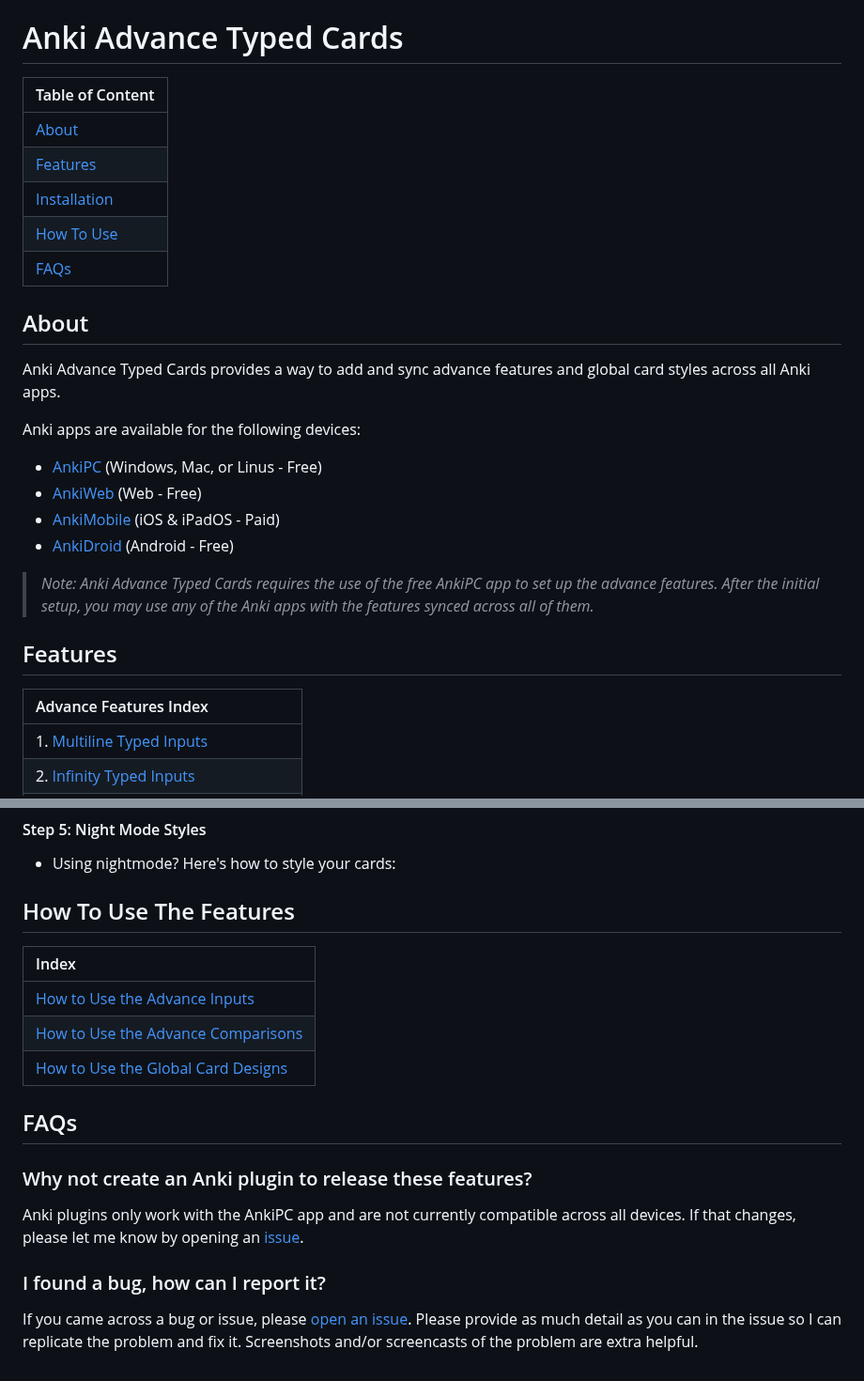
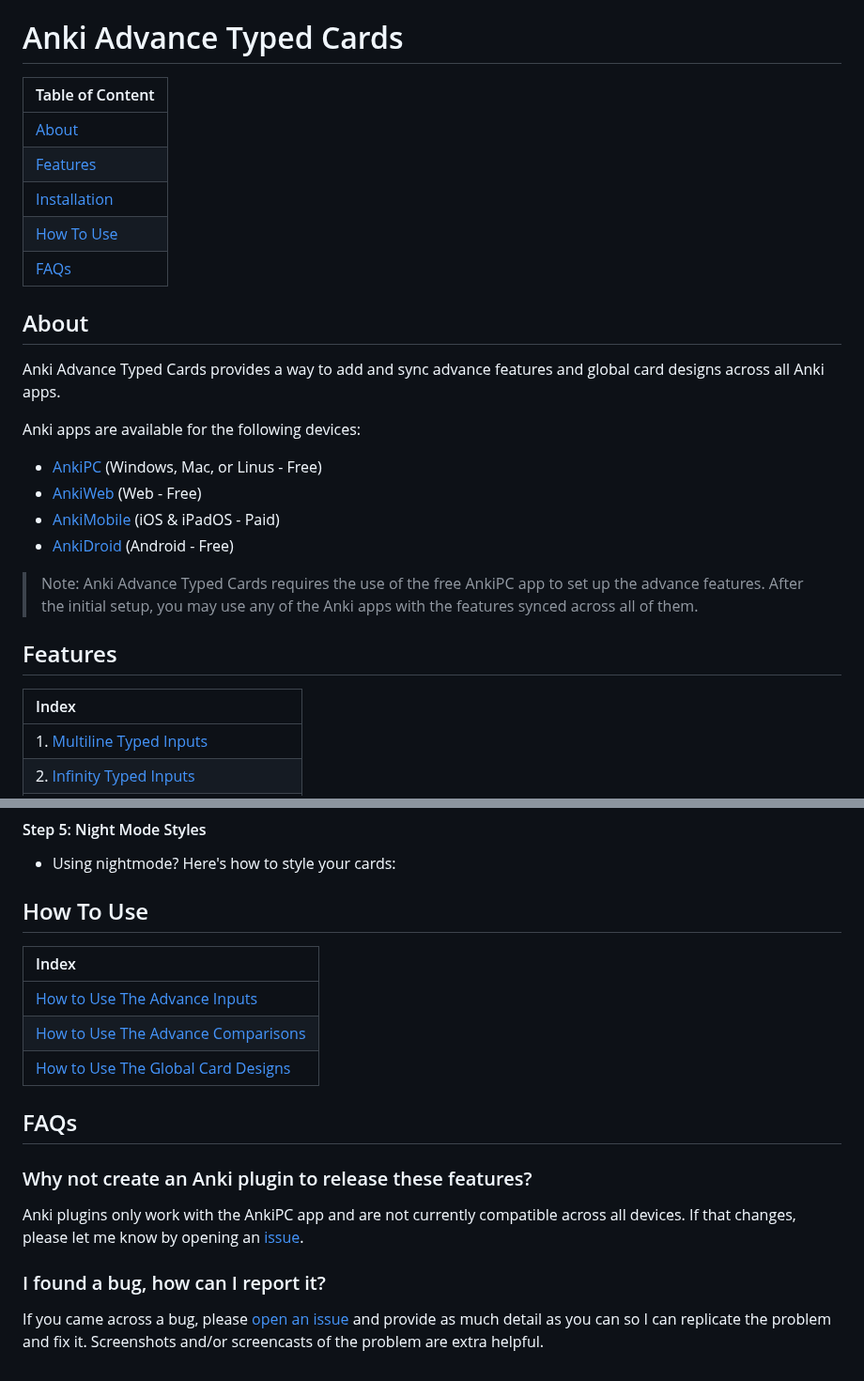
Before and after one commit to jacobcassidy/anki-global-features, a Markdown page: readme.md, 2 parts joined by grey strips. Shown at 94% size. GitHub-like rendering.

Commit message:
Edit content

```diff
--- a/readme.md
+++ b/readme.md
@@ -1,16 +1,16 @@
 # Anki Advance Typed Cards
 
-| Table of Content                                |
-| :---------------------------------------------- |
-| [About](#about)                                 |
-| [Features](#features)                           |
-| [Installation](#installation)                   |
-| [How To Use](#how-to-use) |
-| [FAQs](#faqs)                                   |
+| Table of Content              |
+| :---------------------------- |
+| [About](#about)               |
+| [Features](#features)         |
+| [Installation](#installation) |
+| [How To Use](#how-to-use)     |
+| [FAQs](#faqs)                 |
 
 ## About
 
-Anki Advance Typed Cards provides a way to add and sync advance features and global card styles across all Anki apps.
+Anki Advance Typed Cards provides a way to add and sync advance features and global card designs across all Anki apps.
 
 Anki apps are available for the following devices:
 
@@ -19,11 +19,11 @@ Anki apps are available for the following devices:
 - [AnkiMobile](https://itunes.apple.com/us/app/ankimobile-flashcards/id373493387) (iOS & iPadOS - Paid)
 - [AnkiDroid](https://play.google.com/store/apps/details?id=com.ichi2.anki) (Android - Free)
 
-> _Note: Anki Advance Typed Cards requires the use of the free AnkiPC app to set up the advance features. After the initial setup, you may use any of the Anki apps with the features synced across all of them._
+> Note: Anki Advance Typed Cards requires the use of the free AnkiPC app to set up the advance features. After the initial setup, you may use any of the Anki apps with the features synced across all of them.
 
 ## Features
 
-| Advance Features Index                                                 |
+| Index                                                                  |
 | :--------------------------------------------------------------------- |
 | 1. [Multiline Typed Inputs](#1-multiline-typed-inputs)                 |
 | 2. [Infinity Typed Inputs](#2-infinity-typed-inputs)                   |
@@ -118,13 +118,13 @@ _Note: `[username]` is your Anki profile name. The default username is `User 1`.
 
 - Using nightmode? Here's how to style your cards:
 
-## How To Use The Features
+## How To Use
 
-| Index                               |
-| :----------------------------------------------------- |
-| [How to Use the Advance Inputs](#)              |
-| [How to Use the Advance Comparisons](#)    |
-| [How to Use the Global Card Designs](#)                |
+| Index                                   |
+| :-------------------------------------- |
+| [How to Use The Advance Inputs](#)      |
+| [How to Use The Advance Comparisons](#) |
+| [How to Use The Global Card Designs](#) |
 
 ## FAQs
 
@@ -134,4 +134,4 @@ Anki plugins only work with the AnkiPC app and are not currently compatible acro
 
 ### I found a bug, how can I report it?
 
-If you came across a bug or issue, please [open an issue](https://github.com/jacobcassidy/anki-advance-typed-cards/issues). Please provide as much detail as you can in the issue so I can replicate the problem and fix it. Screenshots and/or screencasts of the problem are extra helpful.
+If you came across a bug, please [open an issue](https://github.com/jacobcassidy/anki-advance-typed-cards/issues) and provide as much detail as you can so I can replicate the problem and fix it. Screenshots and/or screencasts of the problem are extra helpful.
```
